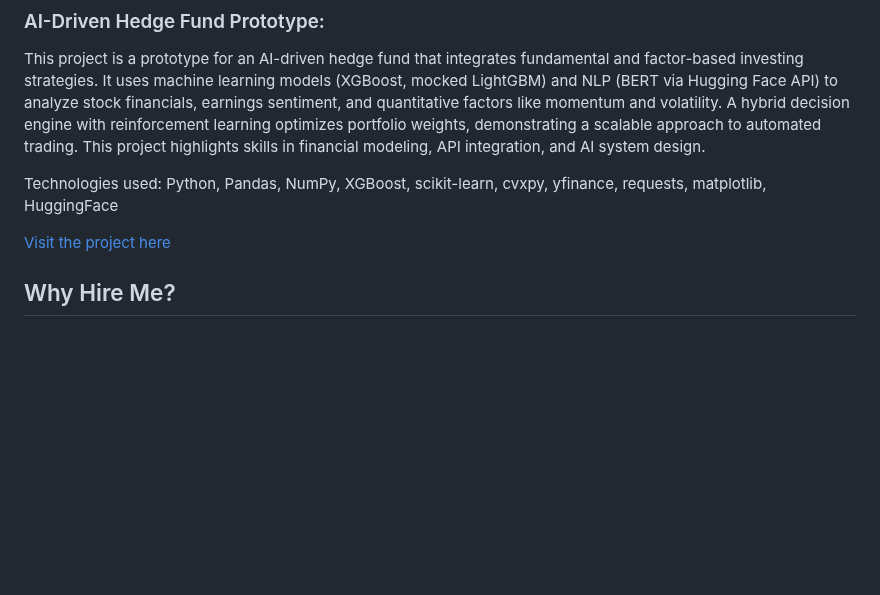
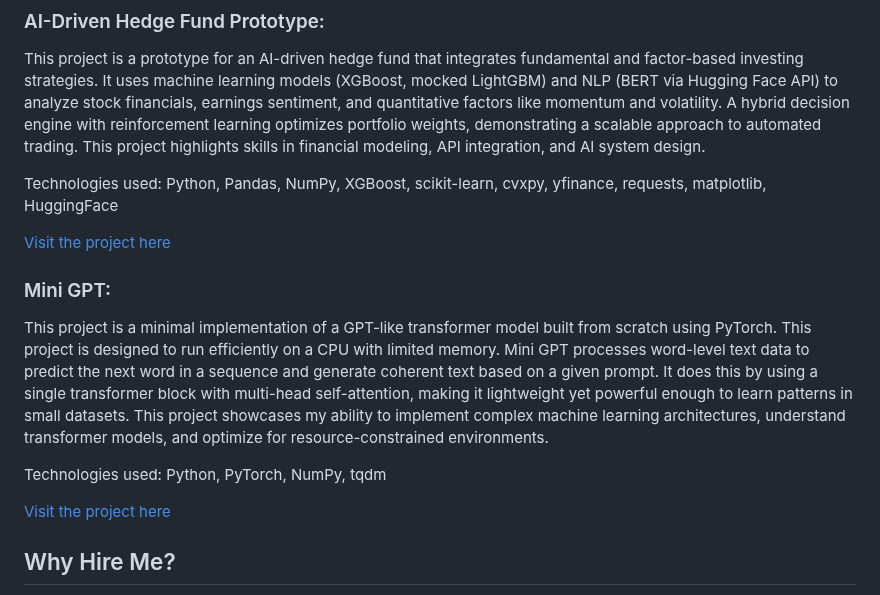
Before and after one commit to wyattS-95/WyattShabe, a Markdown page: README.md, the part around the change. GitHub-like rendering; blank space fills up the shorter version.

```diff
--- a/README.md
+++ b/README.md
@@ -35,6 +35,13 @@ Technologies used: Python, Pandas, NumPy, XGBoost, scikit-learn, cvxpy, yfinance
 
 [Visit the project here](https://github.com/wyattS-95/WyattShabe/blob/main/AI_hedgeFund_prototype.ipynb)
 
+### Mini GPT:
+This project is a minimal implementation of a GPT-like transformer model built from scratch using PyTorch. This project is designed to run efficiently on a CPU with limited memory. Mini GPT processes word-level text data to predict the next word in a sequence and generate coherent text based on a given prompt. It does this by using a single transformer block with multi-head self-attention, making it lightweight yet powerful enough to learn patterns in small datasets. This project showcases my ability to implement complex machine learning architectures, understand transformer models, and optimize for resource-constrained environments.
+
+Technologies used: Python, PyTorch, NumPy, tqdm
+
+[Visit the project here](https://github.com/wyattS-95/WyattShabe/blob/main/mini_gpt.ipynb)
+
 
 ## Why Hire Me?
 **Passion for Problem-Solving:** I'm passionate about taking on complex problems and finding innovative solutions through code.
```
